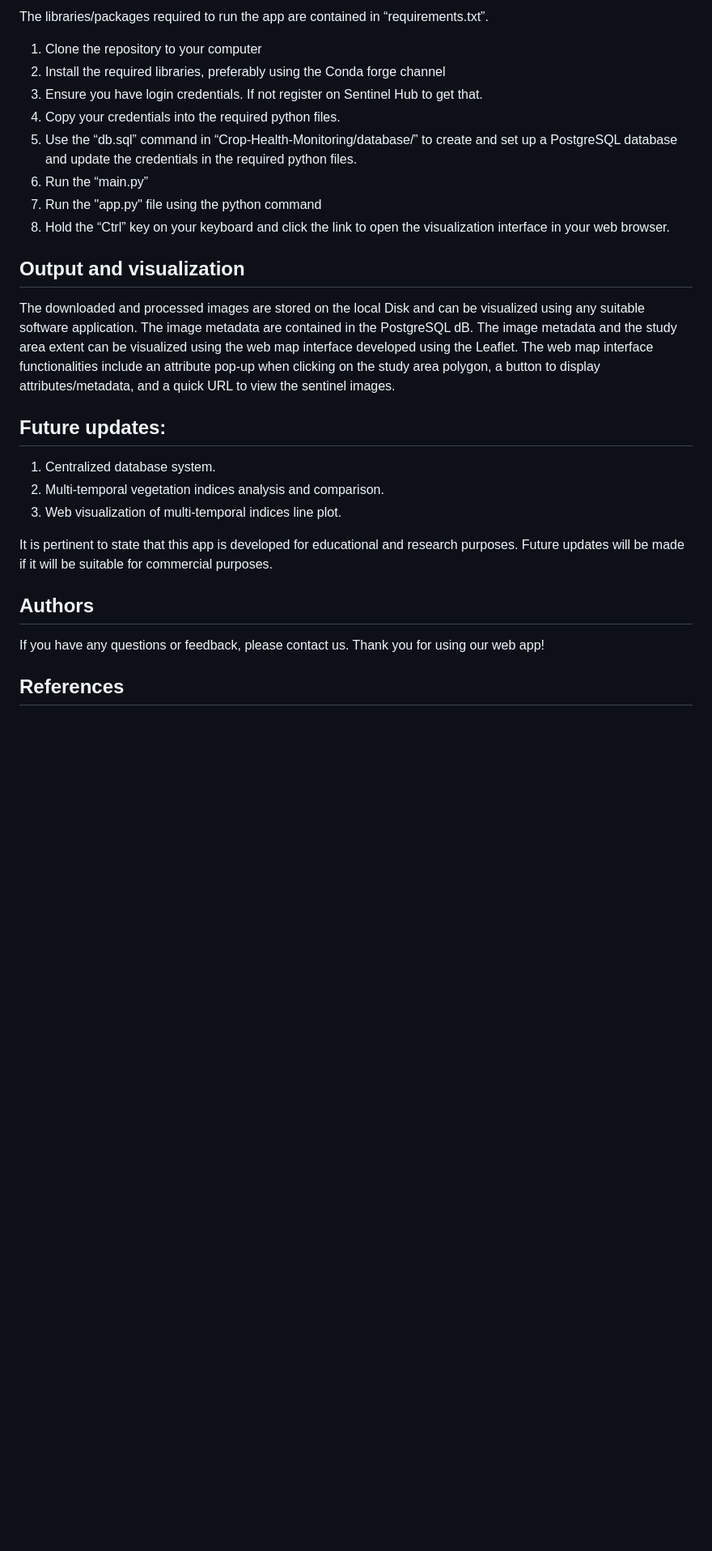
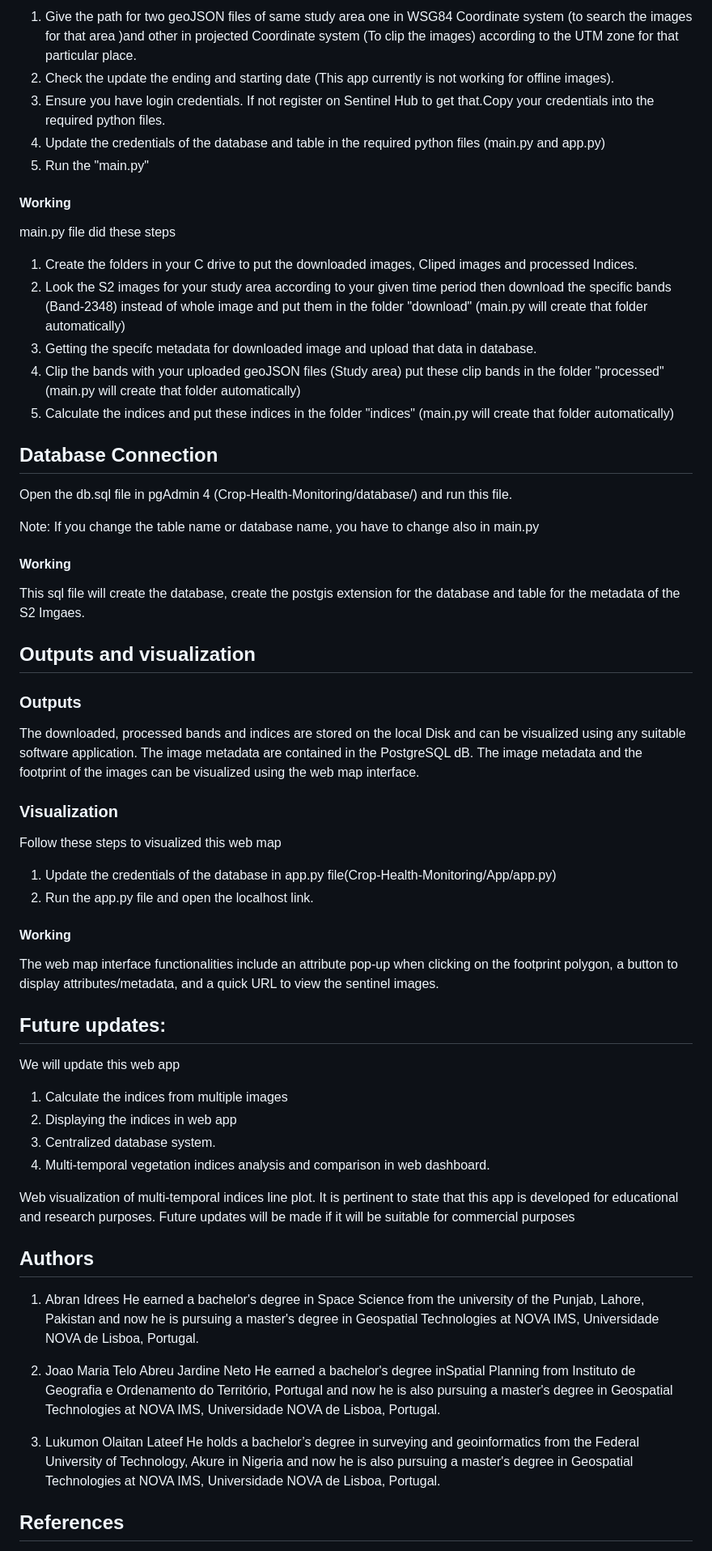
Before and after one commit to Abranidrees/Crop-Health-Monitoring, a Markdown page: README.md, the part around the change printed below. Shown: that part at 81% size. GitHub-like rendering; blank space fills up the shorter version.

```diff
--- a/README.md
+++ b/README.md
@@ -21,28 +41,52 @@ First thing is to create the environment in your computer for that you have to i
 
-The libraries/packages required to run the app are contained in “requirements.txt”.
+1. Give the path   for two geoJSON files of  same study area one in WSG84 Coordinate system (to search the images for that area )and other in projected Coordinate system (To clip the images) according to the UTM zone for that particular place.
+2. Check the update the ending and starting date (This app currently is not working for offline images).
+3. Ensure you have login credentials. If not register on Sentinel Hub to get that.Copy your credentials into the required python files.
+4. Update the credentials  of the database and table in the required python files (main.py and app.py)
+5. Run the "main.py"
 
-1.	Clone the repository to your computer
-2.	Install the required libraries, preferably using the Conda forge channel
-3.	Ensure you have login credentials. If not register on Sentinel Hub to get that.
-4.	Copy your credentials into the required python files.
-5.	Use the “db.sql” command in “Crop-Health-Monitoring/database/” to create and set up a PostgreSQL database and update the credentials in the required python files.
-6.	Run the “main.py”
-7.	Run the "app.py" file using the python command
-8.	Hold the “Ctrl” key on your keyboard and click the link to open the visualization interface in your web browser.
-
-## Output and visualization
-
-The downloaded and processed images are stored on the local Disk and can be visualized using any suitable software application. The image metadata are contained in the PostgreSQL dB. The image metadata and the study area extent can be visualized using the web map interface developed using the Leaflet. The web map interface functionalities include an attribute pop-up when clicking on the study area polygon, a button to display attributes/metadata, and a quick URL to view the sentinel images.
-## Future updates:
-1.	Centralized database system.
-2.	Multi-temporal vegetation indices analysis and comparison.
-3.	Web visualization of multi-temporal indices line plot.
-
-It is pertinent to state that this app is developed for educational and research purposes. Future updates will be made if it will be suitable for commercial purposes.
-
-## Authors
-
-If you have any questions or feedback, please contact us. Thank you for using our web app!
+#### Working
+main.py file did these steps
+1. Create the folders in your C drive to put the downloaded images, Cliped images and processed Indices.
+2. Look the S2 images for your study area  according to your given time period then download the specific bands (Band-2348) instead of whole image and put them in the folder "download" (main.py will create that folder automatically)
+3. Getting the specifc metadata for downloaded image and upload that data in database.
+4. Clip the bands with your uploaded geoJSON files (Study area) put these clip bands in the folder "processed"(main.py will create that folder automatically)
+5. Calculate the indices and put these indices in the folder "indices" (main.py will create that folder automatically)
 
 
+## Database Connection
+Open the db.sql file in pgAdmin 4 (Crop-Health-Monitoring/database/) and run this file.
+
+Note: If you change the table name or database name, you have to change also in main.py
+#### Working
+This sql file will create the database, create the postgis extension for the database and table for the metadata of the S2 Imgaes.
+## Outputs and visualization
+### Outputs
+The downloaded, processed bands and indices are stored on the local Disk and can be visualized using any suitable software application. The image metadata are contained in the PostgreSQL dB. The image metadata and the footprint of the images can be visualized using the web map interface.
+### Visualization
+Follow these steps to visualized this web map
+1. Update the credentials of the database in app.py file(Crop-Health-Monitoring/App/app.py)
+2. Run the app.py file and open the localhost link.
+
+#### Working
+The web map interface functionalities include an attribute pop-up when clicking on the footprint polygon, a button to display attributes/metadata, and a quick URL to view the sentinel images.
+## Future updates:
+We will update this web app
+1. Calculate the indices from multiple images
+2. Displaying the indices in web app
+3. Centralized database system.
+4. Multi-temporal vegetation indices analysis and comparison in web dashboard.
+
+Web visualization of multi-temporal indices line plot.
+It is pertinent to state that this app is developed for educational and research purposes. Future updates will be made if it will be suitable for commercial purposes
+## Authors
+1. Abran Idrees
+He earned a bachelor's degree in Space Science from the university of the Punjab, Lahore, Pakistan and now he is pursuing a master's degree in Geospatial Technologies at NOVA IMS, Universidade NOVA de Lisboa, Portugal.
+
+2. Joao Maria Telo Abreu Jardine Neto
+He earned a bachelor's degree inSpatial Planning from Instituto de Geografia e Ordenamento do Território, Portugal and now he is also pursuing a master's degree in Geospatial Technologies at NOVA IMS, Universidade NOVA de Lisboa, Portugal.
+
+3. Lukumon Olaitan Lateef
+He holds a bachelor’s degree in surveying and geoinformatics from the Federal University of Technology, Akure in Nigeria and now he is also pursuing a master's degree in Geospatial Technologies at NOVA IMS, Universidade NOVA de Lisboa, Portugal.
+
 ## References
```
Also changed, not shown: other parts of README.md (+30 -12 lines).
